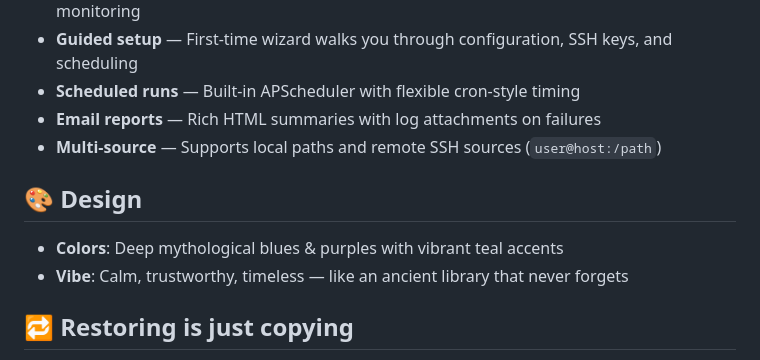
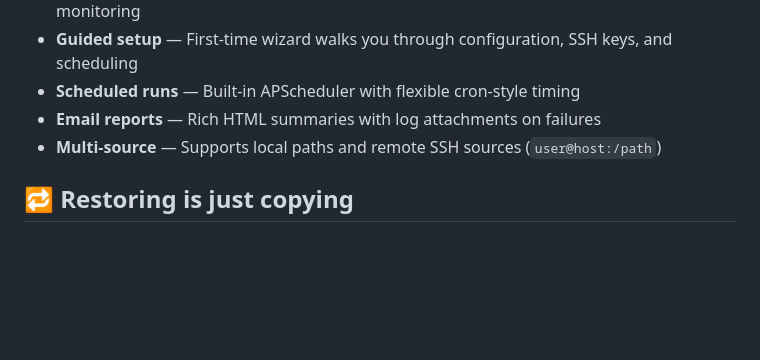
Before and after one commit to mark-me/mnemosynce, a Markdown page: README.md, the part around the change. GitHub-like rendering; blank space fills up the shorter version.

Commit message:
Removed puzzling remarks about theming

```diff
--- a/README.md
+++ b/README.md
@@ -19,11 +19,6 @@ A beautiful, reliable backup orchestrator for Linux home servers. Mnemosynce (Mn
 - **Scheduled runs** — Built-in APScheduler with flexible cron-style timing
 - **Email reports** — Rich HTML summaries with log attachments on failures
 - **Multi-source** — Supports local paths and remote SSH sources (`user@host:/path`)
-
-## 🎨 Design
-
-- **Colors**: Deep mythological blues & purples with vibrant teal accents
-- **Vibe**: Calm, trustworthy, timeless — like an ancient library that never forgets
 
 ## 🔁 Restoring is just copying
 
```
